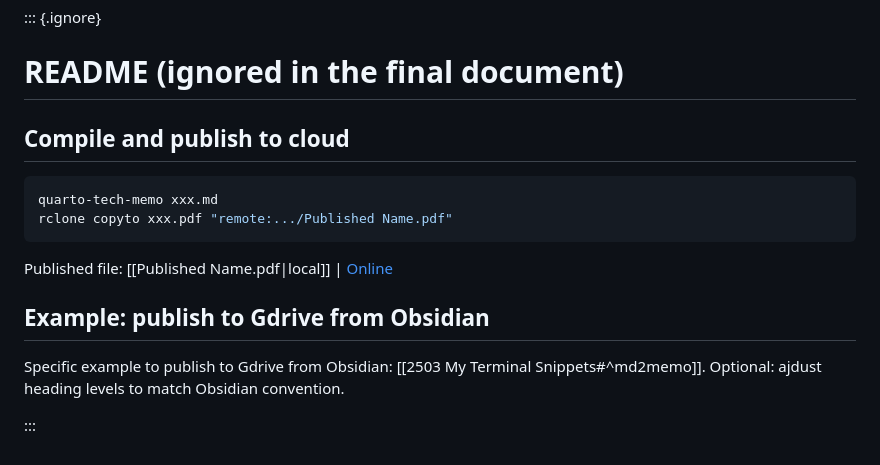
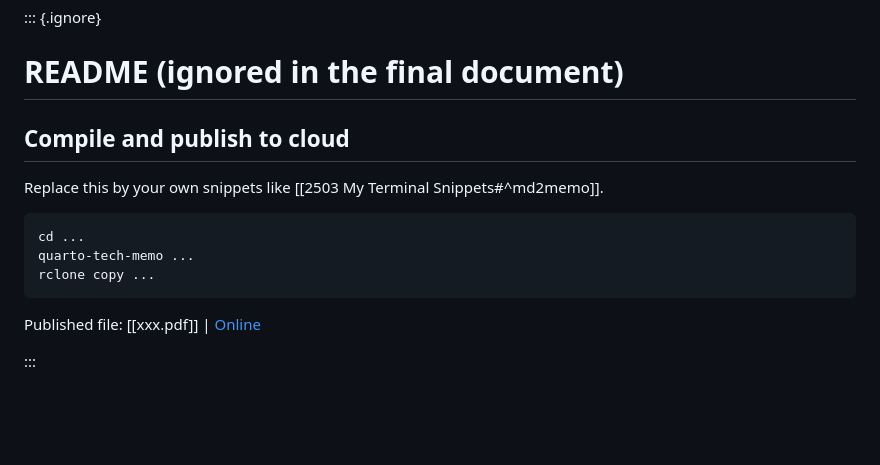
Before and after one commit to gael-close/quarto-tech-memo, a Markdown page: {{cookiecutter.directory}}/{{cookiecutter.filename}}.md, the part around the change. Drawn GitHub-style; blank space fills up the shorter version.

Commit message:
Adjust compilation snippet

````diff
--- a/{{cookiecutter.directory}}/{{cookiecutter.filename}}.md
+++ b/{{cookiecutter.directory}}/{{cookiecutter.filename}}.md
@@ -117,18 +117,17 @@ a plain-text **easy syntax**.
 
 # README (ignored in the final document)
 
+
 ##  Compile and publish to cloud
 
+Replace this by your own snippets like [[2503 My Terminal Snippets#^md2memo]].
+
 ```bash
-quarto-tech-memo xxx.md
-rclone copyto xxx.pdf "remote:.../Published Name.pdf"
+cd ...
+quarto-tech-memo ...
+rclone copy ...
 ```
 
-Published file: [[Published Name.pdf|local]] | [Online](URL)
-
-## Example: publish to Gdrive from Obsidian
-
-Specific example to publish to Gdrive from Obsidian: [[2503 My Terminal Snippets#^md2memo]].
-Optional: ajdust heading levels to match Obsidian convention.
+Published file: [[xxx.pdf]] | [Online](URL)
 
 :::
````
